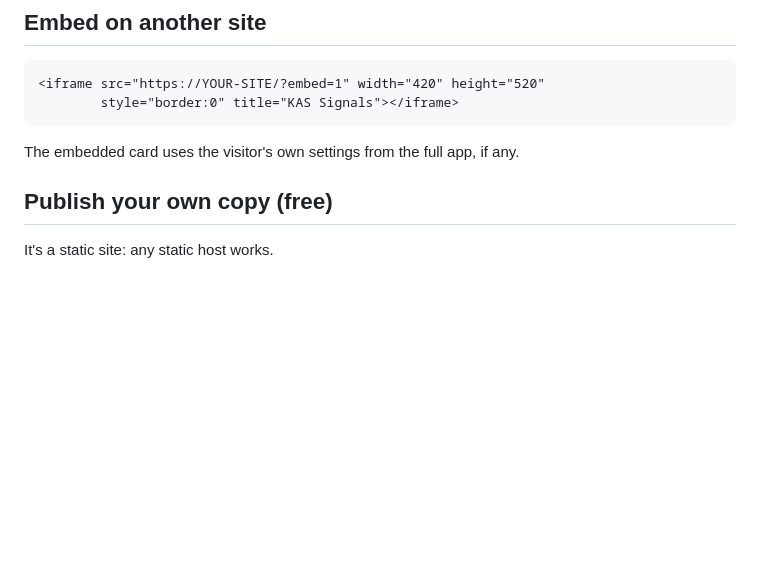
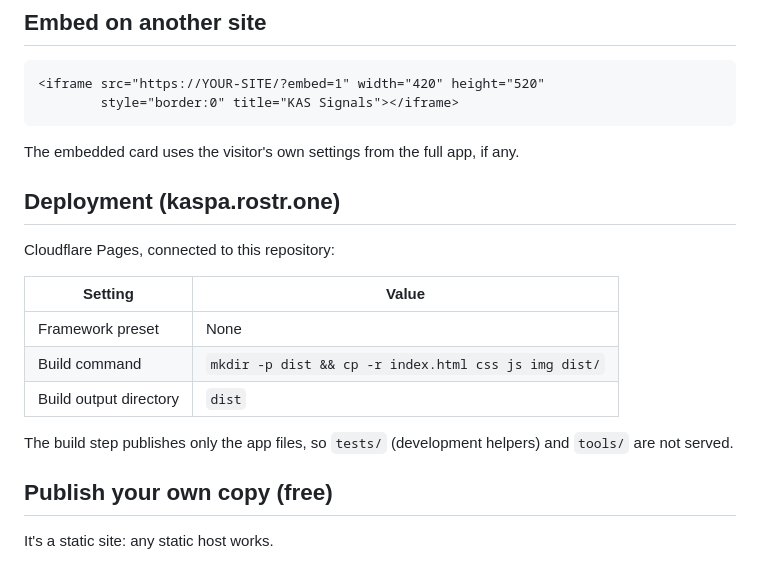
Before and after one commit to Rostr-EdTech/kas-signals, a Markdown page: README.md, the part around the change. GitHub-like rendering; blank space fills up the shorter version.

Commit message:
Document Cloudflare Pages deployment
Co-Authored-By: Claude Opus 5.5 <noreply@anthropic.com>

````diff
--- a/README.md
+++ b/README.md
@@ -69,6 +69,18 @@ Combine them, e.g. `?view=ratio&range=All&log=1`.
 ```
 
 The embedded card uses the visitor's own settings from the full app, if any.
+
+## Deployment (kaspa.rostr.one)
+
+Cloudflare Pages, connected to this repository:
+
+| Setting | Value |
+|---|---|
+| Framework preset | None |
+| Build command | `mkdir -p dist && cp -r index.html css js img dist/` |
+| Build output directory | `dist` |
+
+The build step publishes only the app files, so `tests/` (development helpers) and `tools/` are not served.
 
 ## Publish your own copy (free)
 
````
